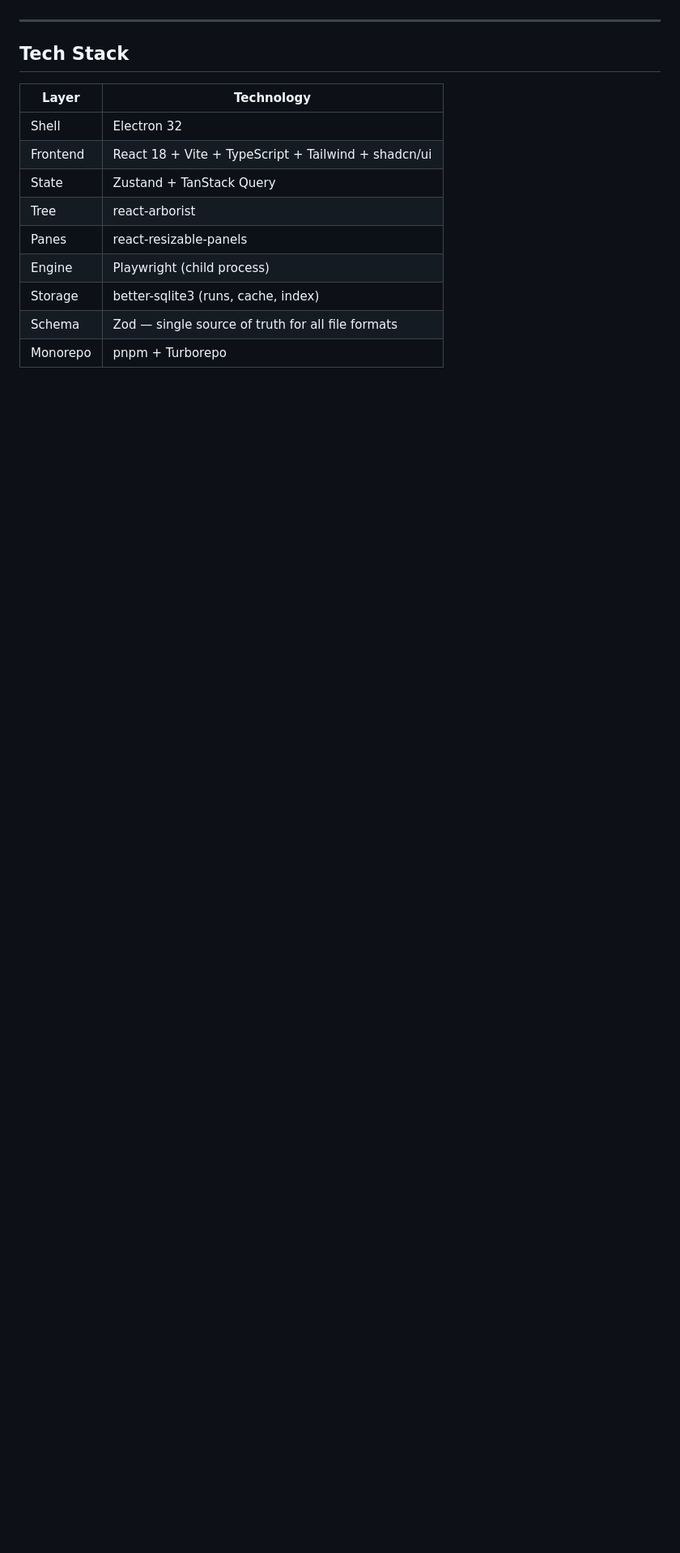
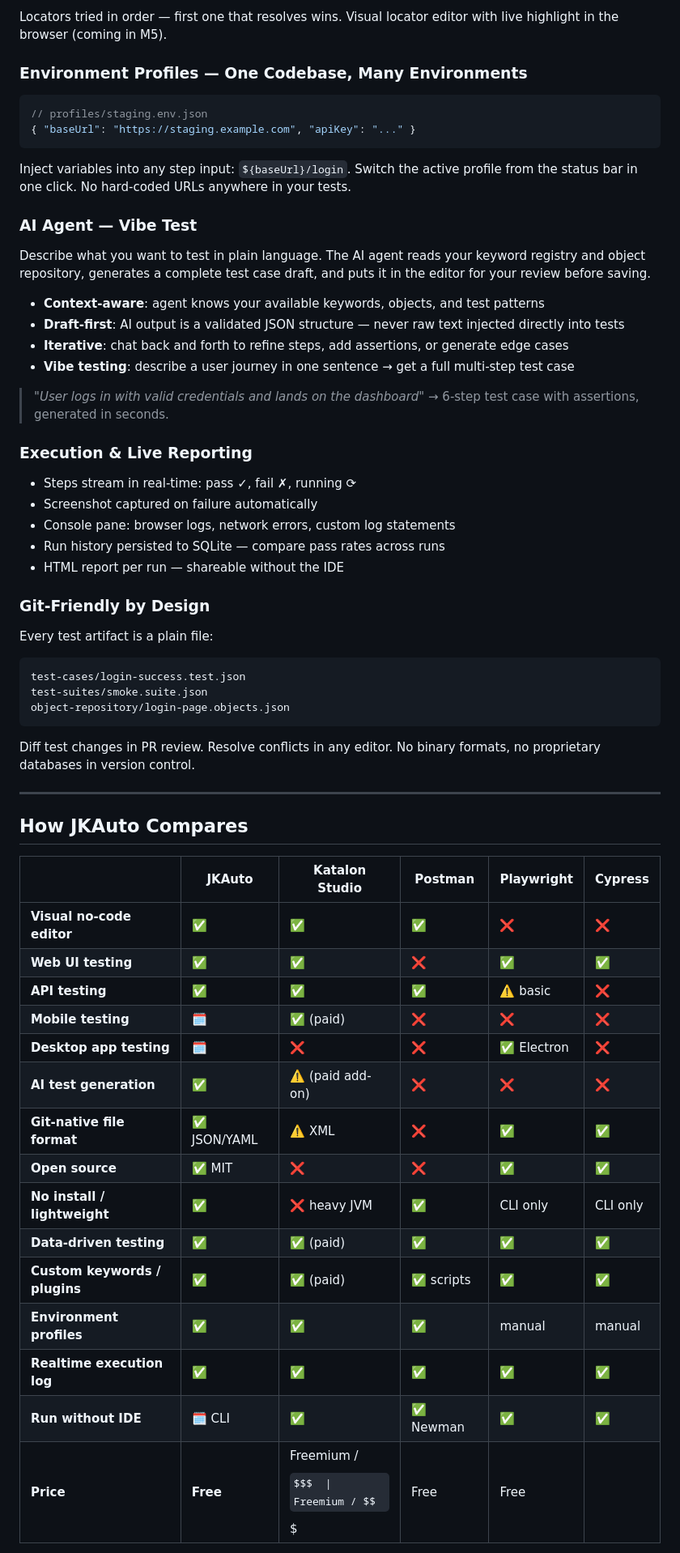
Before and after one commit to nhatcoi/jkauto, a Markdown page: README.md, the part around one of its changes. Shown at 81% size. Rendered like a GitHub page; some formulas as TeX source; blank space fills up the shorter version.

````diff
--- a/README.md
+++ b/README.md
@@ -49,16 +86,65 @@ JKAuto is an open-source desktop IDE for building, organizing, and running autom
+Locators tried in order — first one that resolves wins. Visual locator editor with live highlight in the browser (coming in M5).
+
+### Environment Profiles — One Codebase, Many Environments
+
+```json
+// profiles/staging.env.json
+{ "baseUrl": "https://staging.example.com", "apiKey": "..." }
+```
+
+Inject variables into any step input: `${baseUrl}/login`. Switch the active profile from the status bar in one click. No hard-coded URLs anywhere in your tests.
+
+### AI Agent — Vibe Test
+
+Describe what you want to test in plain language. The AI agent reads your keyword registry and object repository, generates a complete test case draft, and puts it in the editor for your review before saving.
+
+- **Context-aware**: agent knows your available keywords, objects, and test patterns
+- **Draft-first**: AI output is a validated JSON structure — never raw text injected directly into tests
+- **Iterative**: chat back and forth to refine steps, add assertions, or generate edge cases
+- **Vibe testing**: describe a user journey in one sentence → get a full multi-step test case
+
+> *"User logs in with valid credentials and lands on the dashboard"*
+> → 6-step test case with assertions, generated in seconds.
+
+### Execution & Live Reporting
+
+- Steps stream in real-time: pass ✓, fail ✗, running ⟳
+- Screenshot captured on failure automatically
+- Console pane: browser logs, network errors, custom log statements
+- Run history persisted to SQLite — compare pass rates across runs
+- HTML report per run — shareable without the IDE
+
+### Git-Friendly by Design
+
+Every test artifact is a plain file:
+
+```
+test-cases/login-success.test.json
+test-suites/smoke.suite.json
+object-repository/login-page.objects.json
+```
+
+Diff test changes in PR review. Resolve conflicts in any editor. No binary formats, no proprietary databases in version control.
 
 ---
 
-## Tech Stack
+## How JKAuto Compares
 
-| Layer | Technology |
-|---|---|
-| Shell | Electron 32 |
-| Frontend | React 18 + Vite + TypeScript + Tailwind + shadcn/ui |
-| State | Zustand + TanStack Query |
-| Tree | react-arborist |
-| Panes | react-resizable-panels |
-| Engine | Playwright (child process) |
-| Storage | better-sqlite3 (runs, cache, index) |
-| Schema | Zod — single source of truth for all file formats |
-| Monorepo | pnpm + Turborepo |
+| | **JKAuto** | Katalon Studio | Postman | Playwright | Cypress |
+|---|---|---|---|---|---|
+| **Visual no-code editor** | ✅ | ✅ | ✅ | ❌ | ❌ |
+| **Web UI testing** | ✅ | ✅ | ❌ | ✅ | ✅ |
+| **API testing** | ✅ | ✅ | ✅ | ⚠️ basic | ❌ |
+| **Mobile testing** | 🗓 | ✅ (paid) | ❌ | ❌ | ❌ |
+| **Desktop app testing** | 🗓 | ❌ | ❌ | ✅ Electron | ❌ |
+| **AI test generation** | ✅ | ⚠️ (paid add-on) | ❌ | ❌ | ❌ |
+| **Git-native file format** | ✅ JSON/YAML | ⚠️ XML | ❌ | ✅ | ✅ |
+| **Open source** | ✅ MIT | ❌ | ❌ | ✅ | ✅ |
+| **No install / lightweight** | ✅ | ❌ heavy JVM | ✅ | CLI only | CLI only |
+| **Data-driven testing** | ✅ | ✅ (paid) | ✅ | ✅ | ✅ |
+| **Custom keywords / plugins** | ✅ | ✅ (paid) | ✅ scripts | ✅ | ✅ |
+| **Environment profiles** | ✅ | ✅ | ✅ | manual | manual |
+| **Realtime execution log** | ✅ | ✅ | ✅ | ✅ | ✅ |
+| **Run without IDE** | 🗓 CLI | ✅ | ✅ Newman | ✅ | ✅ |
+| **Price** | **Free** | Freemium / $$$  | Freemium / $$$ | Free | Free |
+
````
Also changed, not shown: other parts of README.md (+75 -115 lines).
